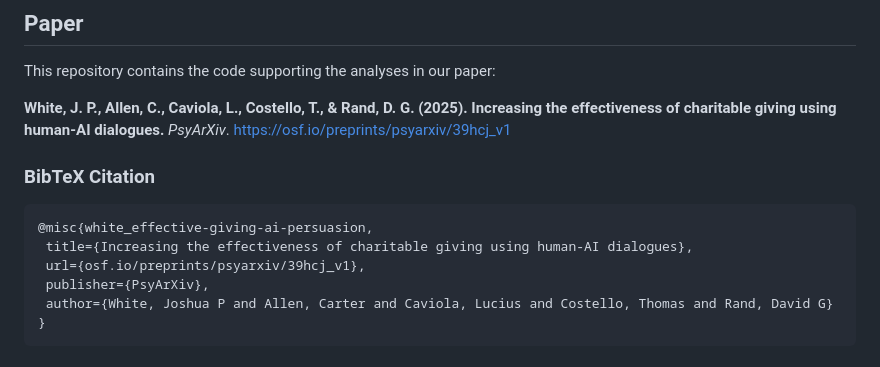
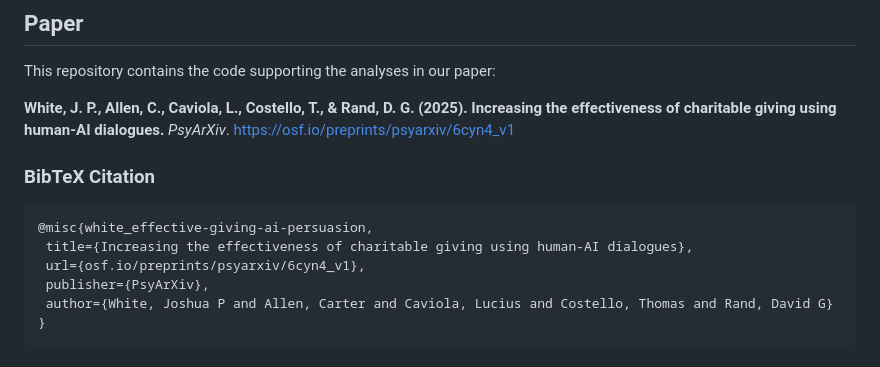
Before and after one commit to WhiteJP/effective-giving-AI-persuasion, a Markdown page: README.md, the part around the change. Drawn GitHub-style.

Commit message:
new url for preprint

````diff
--- a/README.md
+++ b/README.md
@@ -6,13 +6,13 @@ Project repository for "Increasing the effectiveness of charitable giving using
 
 This repository contains the code supporting the analyses in our paper:
 
-**White, J. P., Allen, C., Caviola, L., Costello, T., & Rand, D. G. (2025). Increasing the effectiveness of charitable giving using human-AI dialogues.** *PsyArXiv*. https://osf.io/preprints/psyarxiv/39hcj_v1
+**White, J. P., Allen, C., Caviola, L., Costello, T., & Rand, D. G. (2025). Increasing the effectiveness of charitable giving using human-AI dialogues.** *PsyArXiv*. https://osf.io/preprints/psyarxiv/6cyn4_v1
 
 ### BibTeX Citation
 ```bibtex
 @misc{white_effective-giving-ai-persuasion,
  title={Increasing the effectiveness of charitable giving using human-AI dialogues},
- url={osf.io/preprints/psyarxiv/39hcj_v1},
+ url={osf.io/preprints/psyarxiv/6cyn4_v1},
  publisher={PsyArXiv},
  author={White, Joshua P and Allen, Carter and Caviola, Lucius and Costello, Thomas and Rand, David G}
 }
````
